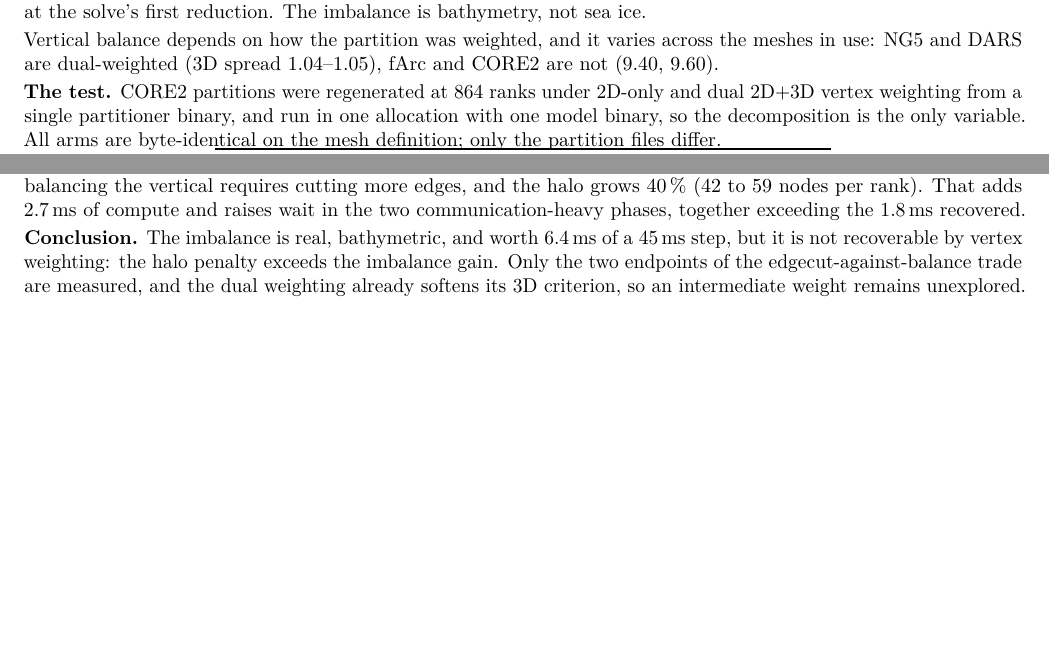
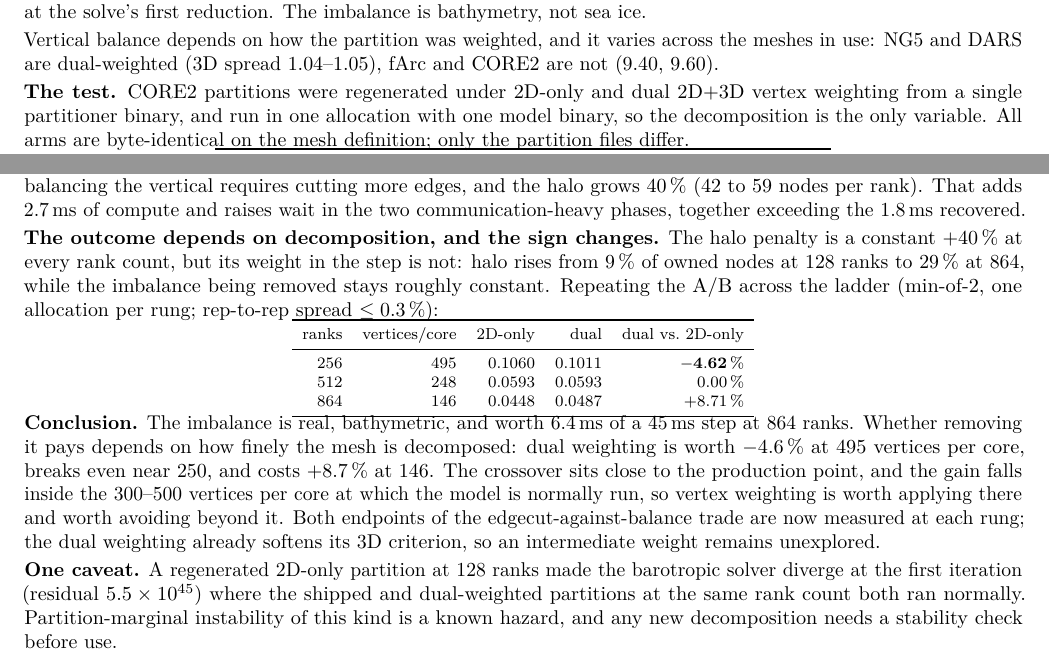
Before and after one commit to koldunovn/fesom_kokkos, a LaTeX document (docs/report/m10_load_balance.tex): two parts of the page, joined at a grey line, cut so that both start at the same text, the shorter picture padded with empty space. Compiled offline with pdfLaTeX.

Commit message:
M10 ⭐⭐⭐ CORRECTION — the load imbalance IS recoverable below the crossover: dual weighting is -4.62% at 495 vertices/core
The 864-rank +9.55% is real but NOT GENERAL. The halo penalty is a constant +40% at every rank
count, but its weight in the step is not (halo 9% of owned nodes at 128 ranks -> 29% at 864)
while the imbalance removed stays constant (3D max/mean 1.48->1.53). So the trade changes sign:

  ranks  v/core   wgt0(2D)   wgt2(dual)   dual vs 2D-only
   128     991    diverged     0.1981     --
   256     495     0.1060      0.1011     -4.62%  <- WIN
   512     248     0.0593      0.0593      0.00%  <- crossover
   864     146     0.0448      0.0487     +8.71%  <- loses

min-of-2, one allocation per rung, rep spread <=0.3%; the 256 dual leg reproduced 0.1011/0.1011
exactly. ⇒ 'repartitioning OUT' holds only PAST the crossover. At 495 v/core — inside FESOM's
own 300-500 operating guidance — dual weighting is worth -4.6% for NO model change. CORE2's
production 512-rank point sits essentially ON the crossover.

⚠️ A regenerated 2D-only dist_128 made baseline CG diverge at iteration 1 (residual 5.5e+45)
where the shipped and dual partitions at the same rank count ran clean — L99 partition-marginal
instability. Any new decomposition needs a stability check before use.

docs/report/m10_load_balance.pdf updated with the ladder and the corrected conclusion.

```diff
--- a/docs/report/m10_load_balance.tex
+++ b/docs/report/m10_load_balance.tex
@@ -54,10 +54,10 @@ The imbalance is bathymetry, not sea ice.
 Vertical balance depends on how the partition was weighted, and it varies across the meshes in
 use: NG5 and DARS are dual-weighted (3D spread 1.04--1.05), fArc and CORE2 are not (9.40, 9.60).
 
-\textbf{The test.} CORE2 partitions were regenerated at 864 ranks under 2D-only and dual
-2D+3D vertex weighting from a single partitioner binary, and run in one allocation with one
-model binary, so the decomposition is the only variable. All arms are byte-identical on the
-mesh definition; only the partition files differ.
+\textbf{The test.} CORE2 partitions were regenerated under 2D-only and dual 2D+3D vertex
+weighting from a single partitioner binary, and run in one allocation with one model binary,
+so the decomposition is the only variable. All arms are byte-identical on the mesh definition;
+only the partition files differ.
 
 \begin{center}\vspace{-4pt}\footnotesize
 \begin{tabular}{lrrrr}
@@ -100,9 +100,37 @@ drops 1.8\,ms --- but balancing the vertical requires cutting more edges, and th
 40\,\% (42 to 59 nodes per rank). That adds 2.7\,ms of compute and raises wait in the two
 communication-heavy phases, together exceeding the 1.8\,ms recovered.
 
-\textbf{Conclusion.} The imbalance is real, bathymetric, and worth 6.4\,ms of a 45\,ms step,
-but it is not recoverable by vertex weighting: the halo penalty exceeds the imbalance gain.
-Only the two endpoints of the edgecut-against-balance trade are measured, and the dual
-weighting already softens its 3D criterion, so an intermediate weight remains unexplored.
+\textbf{The outcome depends on decomposition, and the sign changes.} The halo penalty is a
+constant $+40\,\%$ at every rank count, but its weight in the step is not: halo rises from
+9\,\% of owned nodes at 128 ranks to 29\,\% at 864, while the imbalance being removed stays
+roughly constant. Repeating the A/B across the ladder (min-of-2, one allocation per rung;
+rep-to-rep spread $\le0.3\,\%$):
+
+\begin{center}\vspace{-4pt}\footnotesize
+\begin{tabular}{rrrrr}
+\toprule
+ranks & vertices/core & 2D-only & dual & dual vs.\ 2D-only \\
+\midrule
+256 & 495 & 0.1060 & 0.1011 & $\mathbf{-4.62}$\,\% \\
+512 & 248 & 0.0593 & 0.0593 & $0.00$\,\% \\
+864 & 146 & 0.0448 & 0.0487 & $+8.71$\,\% \\
+\bottomrule
+\end{tabular}\vspace{-4pt}
+\end{center}
+
+\textbf{Conclusion.} The imbalance is real, bathymetric, and worth 6.4\,ms of a 45\,ms step at
+864 ranks. Whether removing it pays depends on how finely the mesh is decomposed: dual
+weighting is worth $-4.6\,\%$ at 495 vertices per core, breaks even near 250, and costs
+$+8.7\,\%$ at 146. The crossover sits close to the production point, and the gain falls inside
+the 300--500 vertices per core at which the model is normally run, so vertex weighting is
+worth applying there and worth avoiding beyond it. Both endpoints of the
+edgecut-against-balance trade are now measured at each rung; the dual weighting already
+softens its 3D criterion, so an intermediate weight remains unexplored.
+
+\textbf{One caveat.} A regenerated 2D-only partition at 128 ranks made the barotropic solver
+diverge at the first iteration (residual $5.5\times10^{45}$) where the shipped and
+dual-weighted partitions at the same rank count both ran normally. Partition-marginal
+instability of this kind is a known hazard, and any new decomposition needs a stability check
+before use.
 
 \end{document}
```
Also changed, not shown: docs/SSH_SOLVERS_M10.md (+27 -0 lines), docs/report/m10_load_balance.pdf.
